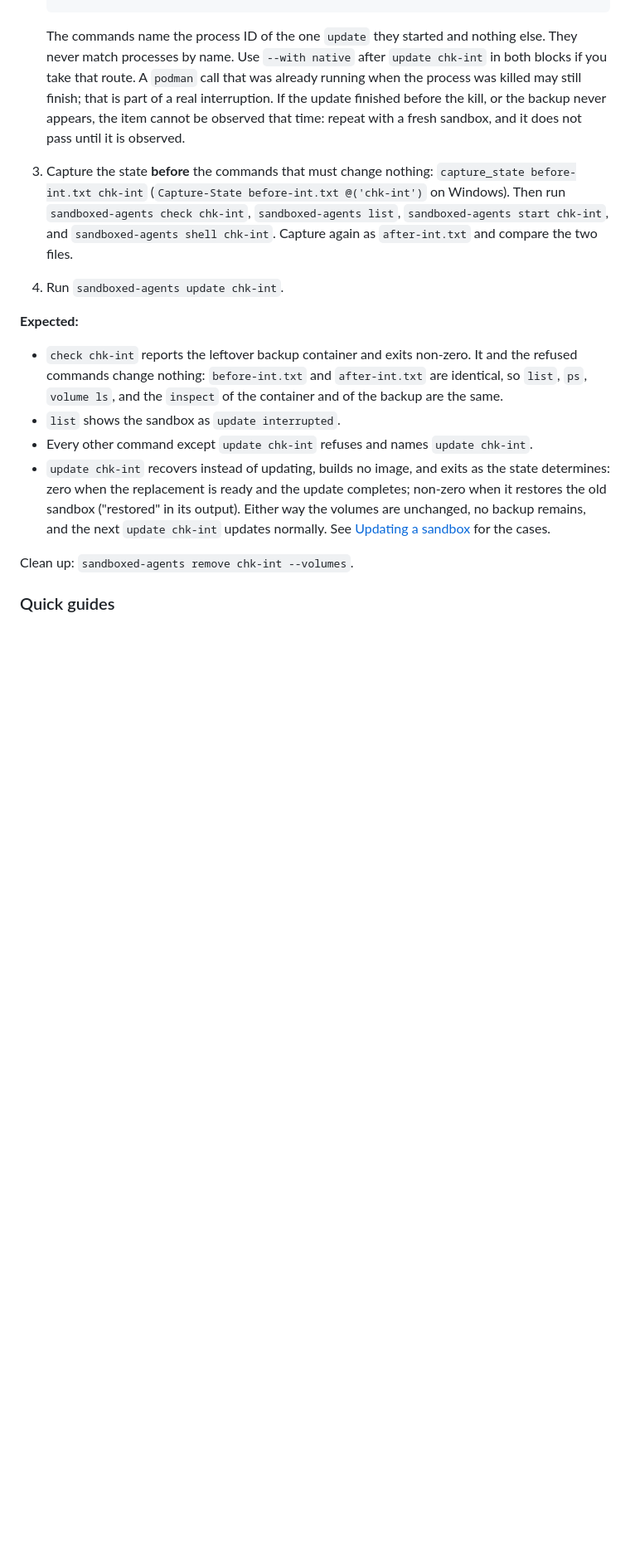
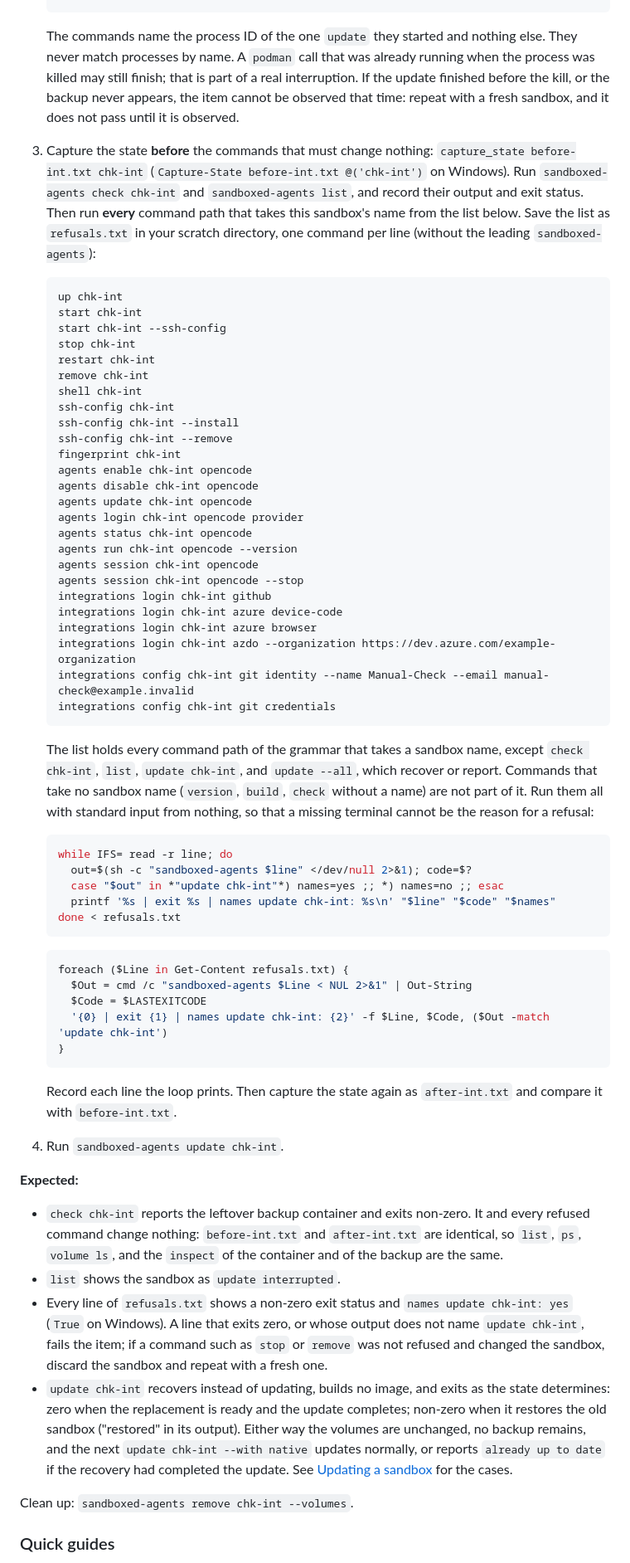
Before and after one commit to grauzone-labs/sandboxed-agents, a Markdown page: docs/manual-checklist.md, the part around one of its changes. Shown at 83% size. Rendered like a GitHub page; blank space fills up the shorter version.

````diff
--- a/docs/manual-checklist.md
+++ b/docs/manual-checklist.md
@@ -349,16 +357,64 @@ Identifier `update-interrupted`. This needs a sandbox `chk-int` that an `update`
    if ($Found -and -not $Update.HasExited) { Stop-Process -Id $Update.Id -Force } else { 'backup not seen; repeat with a fresh sandbox' }
    ```
 
-   The commands name the process ID of the one `update` they started and nothing else. They never match processes by name. Use `--with native` after `update chk-int` in both blocks if you take that route. A `podman` call that was already running when the process was killed may still finish; that is part of a real interruption. If the update finished before the kill, or the backup never appears, the item cannot be observed that time: repeat with a fresh sandbox, and it does not pass until it is observed.
-3. Capture the state **before** the commands that must change nothing: `capture_state before-int.txt chk-int` (`Capture-State before-int.txt @('chk-int')` on Windows). Then run `sandboxed-agents check chk-int`, `sandboxed-agents list`, `sandboxed-agents start chk-int`, and `sandboxed-agents shell chk-int`. Capture again as `after-int.txt` and compare the two files.
+   The commands name the process ID of the one `update` they started and nothing else. They never match processes by name. A `podman` call that was already running when the process was killed may still finish; that is part of a real interruption. If the update finished before the kill, or the backup never appears, the item cannot be observed that time: repeat with a fresh sandbox, and it does not pass until it is observed.
+3. Capture the state **before** the commands that must change nothing: `capture_state before-int.txt chk-int` (`Capture-State before-int.txt @('chk-int')` on Windows). Run `sandboxed-agents check chk-int` and `sandboxed-agents list`, and record their output and exit status. Then run **every** command path that takes this sandbox's name from the list below. Save the list as `refusals.txt` in your scratch directory, one command per line (without the leading `sandboxed-agents`):
+
+   ```text
+   up chk-int
+   start chk-int
+   start chk-int --ssh-config
+   stop chk-int
+   restart chk-int
+   remove chk-int
+   shell chk-int
+   ssh-config chk-int
+   ssh-config chk-int --install
+   ssh-config chk-int --remove
+   fingerprint chk-int
+   agents enable chk-int opencode
+   agents disable chk-int opencode
+   agents update chk-int opencode
+   agents login chk-int opencode provider
+   agents status chk-int opencode
+   agents run chk-int opencode --version
+   agents session chk-int opencode
+   agents session chk-int opencode --stop
+   integrations login chk-int github
+   integrations login chk-int azure device-code
+   integrations login chk-int azure browser
+   integrations login chk-int azdo --organization https://dev.azure.com/example-organization
+   integrations config chk-int git identity --name Manual-Check --email manual-check@example.invalid
+   integrations config chk-int git credentials
+   ```
+
+   The list holds every command path of the grammar that takes a sandbox name, except `check chk-int`, `list`, `update chk-int`, and `update --all`, which recover or report. Commands that take no sandbox name (`version`, `build`, `check` without a name) are not part of it. Run them all with standard input from nothing, so that a missing terminal cannot be the reason for a refusal:
+
+   ```sh
+   while IFS= read -r line; do
+     out=$(sh -c "sandboxed-agents $line" </dev/null 2>&1); code=$?
+     case "$out" in *"update chk-int"*) names=yes ;; *) names=no ;; esac
+     printf '%s | exit %s | names update chk-int: %s\n' "$line" "$code" "$names"
+   done < refusals.txt
+   ```
+
+   ```powershell
+   foreach ($Line in Get-Content refusals.txt) {
+     $Out = cmd /c "sandboxed-agents $Line < NUL 2>&1" | Out-String
+     $Code = $LASTEXITCODE
+     '{0} | exit {1} | names update chk-int: {2}' -f $Line, $Code, ($Out -match 'update chk-int')
+   }
+   ```
+
+   Record each line the loop prints. Then capture the state again as `after-int.txt` and compare it with `before-int.txt`.
 4. Run `sandboxed-agents update chk-int`.
 
 **Expected:**
 
-- `check chk-int` reports the leftover backup container and exits non-zero. It and the refused commands change nothing: `before-int.txt` and `after-int.txt` are identical, so `list`, `ps`, `volume ls`, and the `inspect` of the container and of the backup are the same.
+- `check chk-int` reports the leftover backup container and exits non-zero. It and every refused command change nothing: `before-int.txt` and `after-int.txt` are identical, so `list`, `ps`, `volume ls`, and the `inspect` of the container and of the backup are the same.
 - `list` shows the sandbox as `update interrupted`.
-- Every other command except `update chk-int` refuses and names `update chk-int`.
-- `update chk-int` recovers instead of updating, builds no image, and exits as the state determines: zero when the replacement is ready and the update completes; non-zero when it restores the old sandbox ("restored" in its output). Either way the volumes are unchanged, no backup remains, and the next `update chk-int` updates normally. See [Updating a sandbox](images.md#updating-a-sandbox) for the cases.
+- Every line of `refusals.txt` shows a non-zero exit status and `names update chk-int: yes` (`True` on Windows). A line that exits zero, or whose output does not name `update chk-int`, fails the item; if a command such as `stop` or `remove` was not refused and changed the sandbox, discard the sandbox and repeat with a fresh one.
+- `update chk-int` recovers instead of updating, builds no image, and exits as the state determines: zero when the replacement is ready and the update completes; non-zero when it restores the old sandbox ("restored" in its output). Either way the volumes are unchanged, no backup remains, and the next `update chk-int --with native` updates normally, or reports `already up to date` if the recovery had completed the update. See [Updating a sandbox](images.md#updating-a-sandbox) for the cases.
 
 Clean up: `sandboxed-agents remove chk-int --volumes`.
 
````
Also changed, not shown: other parts of docs/manual-checklist.md (+51 -35 lines).
